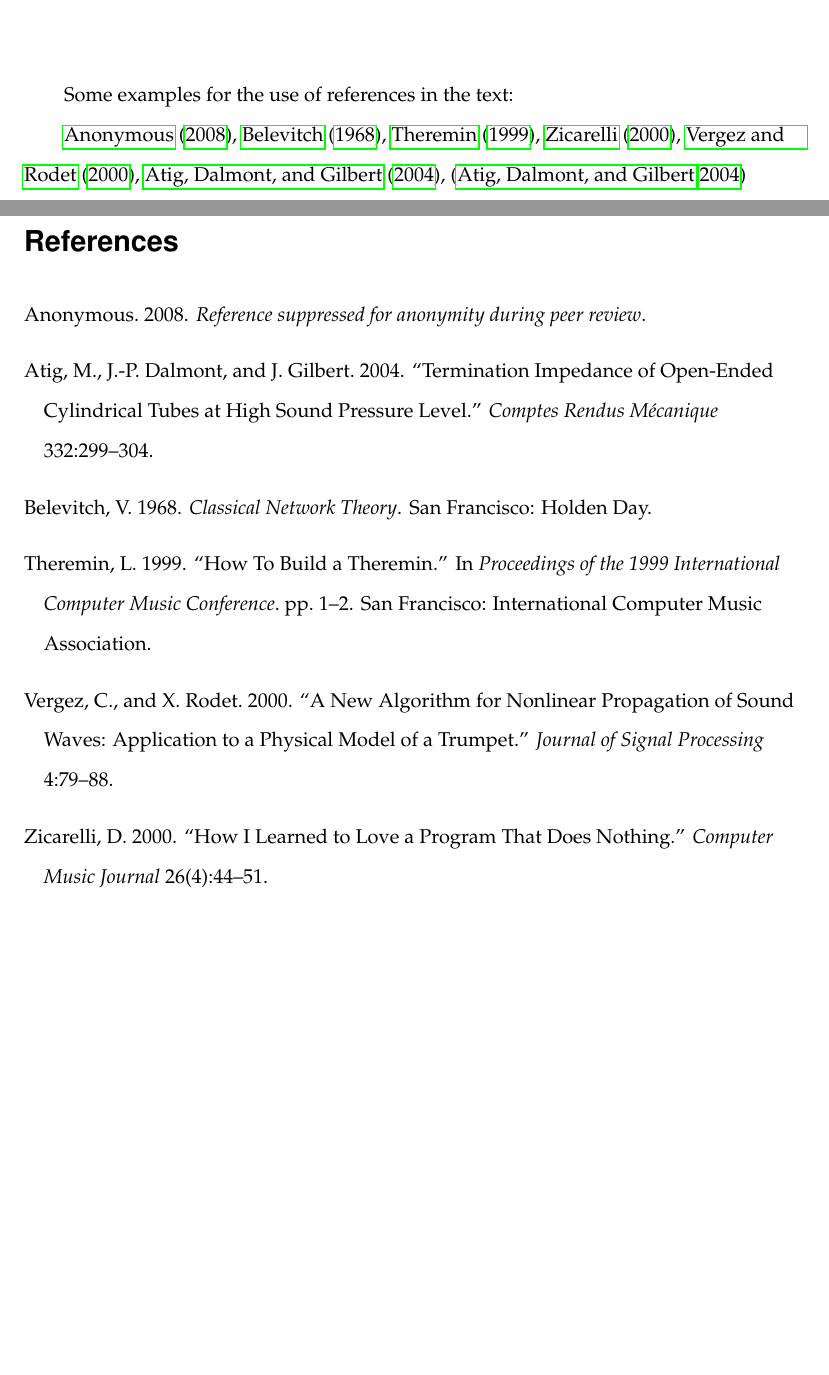
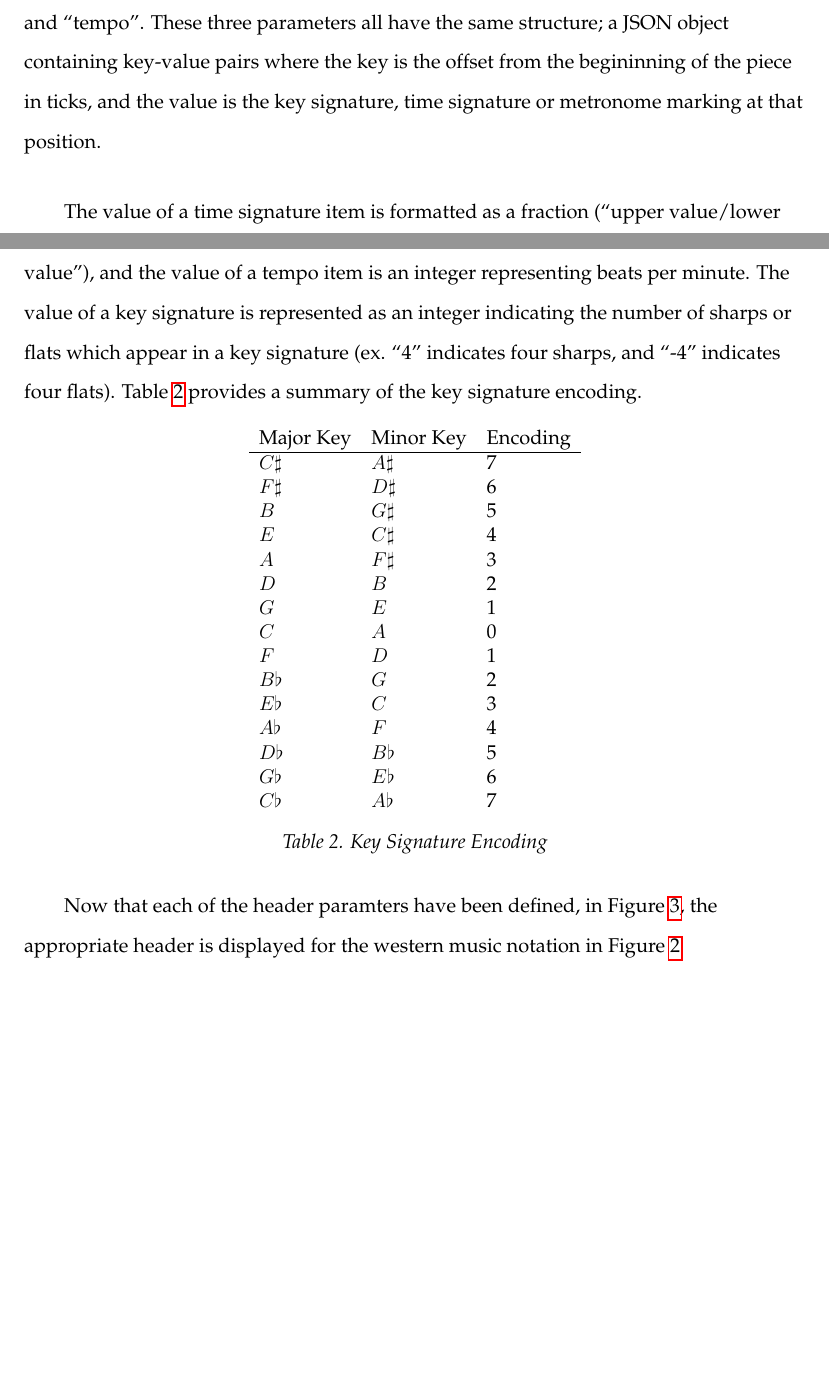
Before and after one commit to project-schumann/vmf-paper, a LaTeX document (vmf_main.tex, which reads formatDefinition.tex): two parts of pages 4 and 5 of 5 before the commit and two parts of pages 4 and 5 of 6 after it, joined at a grey line, cut at the place of the change. Compiled offline with pdfLaTeX.

Commit message:
header explanation complete

```diff
--- a/formatDefinition.tex
+++ b/formatDefinition.tex
@@ -59,0 +82,29 @@ For example, when examining Figure \ref{fig:voicesExample}, it is clear that the
+The last header parameters of importance are ``time\_signature'', ``key\_signature'', and ``tempo''. These three parameters all have the same structure; a JSON object containing key-value pairs where the key is the offset from the begininning of the piece in ticks, and the value is the key signature, time signature or metronome marking at that position.
+
+The value of a time signature item is formatted as a fraction (``upper value/lower value''), and the value of a tempo item is an integer representing beats per minute. The value of a key signature is represented as an integer indicating the number of sharps or flats which appear in a key signature (ex. ``4'' indicates four sharps, and ``-4'' indicates four flats). Table \ref{tab:keySignatures} provides a summary of the key signature encoding.
+
+\begin{table}[ht]
+  \centering
+  \begin{tabular}{lll}
+    Major Key & Minor Key & Encoding \\ \hline
+    $C\sharp$   & $A\sharp$   & 7        \\
+    $F\sharp$   & $D\sharp$   & 6        \\
+    $B$         & $G\sharp$   & 5        \\
+    $E$         & $C\sharp$   & 4        \\
+    $A$         & $F\sharp$   & 3        \\
+    $D$         & $B$         & 2        \\
+    $G$         & $E$         & 1        \\
+    $C$         & $A$         & 0        \\
+    $F$         & $D$         & 1        \\
+    $B\flat$    & $G$         & 2        \\
+    $E\flat$    & $C$         & 3        \\
+    $A\flat$    & $F$         & 4        \\
+    $D\flat$    & $B\flat$    & 5        \\
+    $G\flat$    & $E\flat$    & 6        \\
+    $C\flat$    & $A\flat$    & 7
+  \end{tabular}
+  \caption{Key Signature Encoding}
+  \label{tab:keySignatures}
+\end{table}
+
+Now that each of the header paramters have been defined, in Figure \ref{fig:voicesHeader}, the appropriate header is displayed for the western music notation in Figure \ref{fig:voicesExample}
--- a/vmf_main.tex
+++ b/vmf_main.tex
@@ -51,22 +51,22 @@
 \vspace*{24pt}
 
-\input{abstract.tex}
-\input{introduction.tex}
+% \input{abstract.tex}
+% \input{introduction.tex}
 \parskip 18pt
 \input{formatDefinition}
 \vspace*{24pt}
 
-%use of references
-Some examples for the use of references in the text:\\
-%author name in sentence, single authors
-\cite{Ano08}, \cite{Bele68}, \cite{Ther99}, \cite{Zica02},
-%author name in sentence, multiple authors
-\cite*{VeRo00}, \cite*{AtDa04},
-%reference in brackets, multiple authors
-\citep*{AtDa04}
+% %use of references
+% Some examples for the use of references in the text:\\
+% %author name in sentence, single authors
+% \cite{Ano08}, \cite{Bele68}, \cite{Ther99}, \cite{Zica02},
+% %author name in sentence, multiple authors
+% \cite*{VeRo00}, \cite*{AtDa04},
+% %reference in brackets, multiple authors
+% \citep*{AtDa04}
 
-%References
-\bibliographystyle{cmj}
-\bibliography{cmjbib}
+% %References
+% \bibliographystyle{cmj}
+% \bibliography{cmjbib}
 
 \end{document}
```
Also changed, not shown: formatDefinition.tex (53 more changed lines), vmf_main.tex (28 more changed lines).
